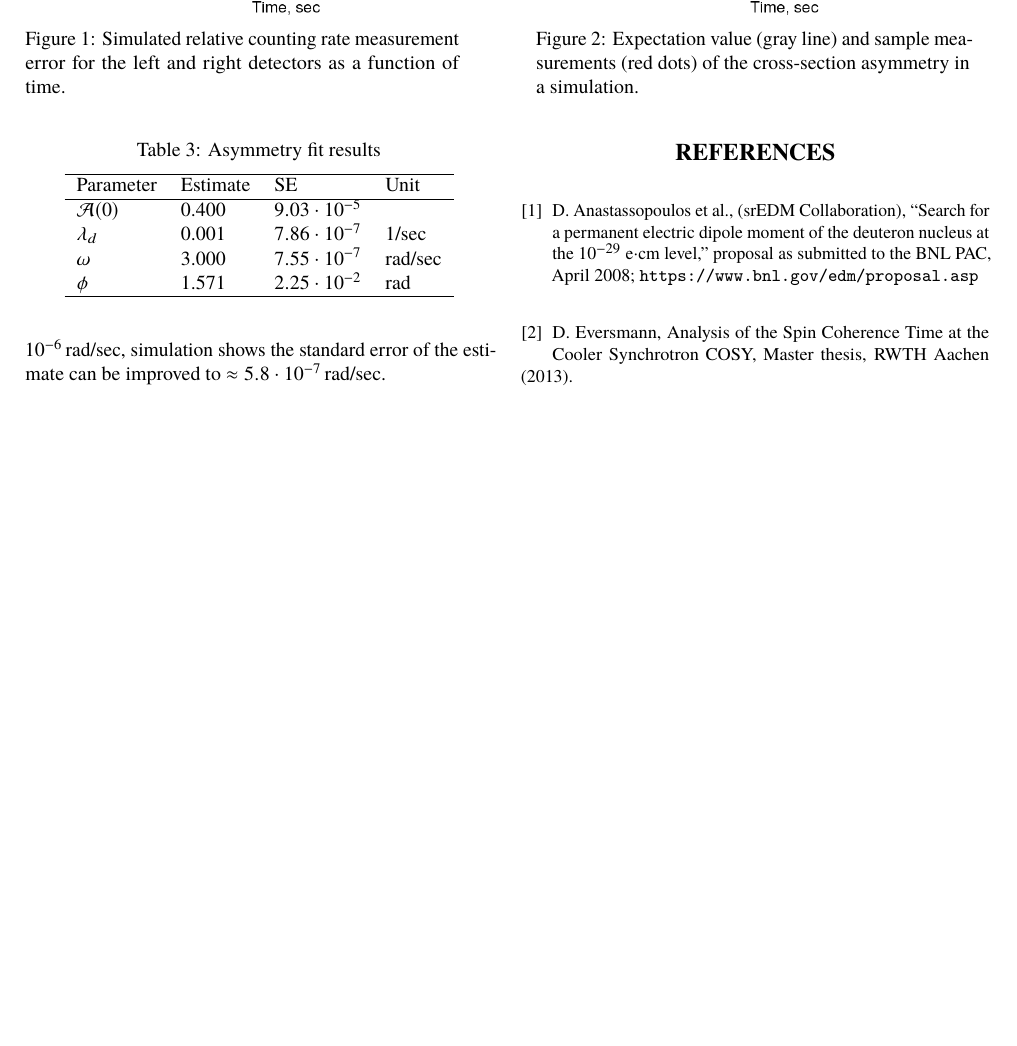
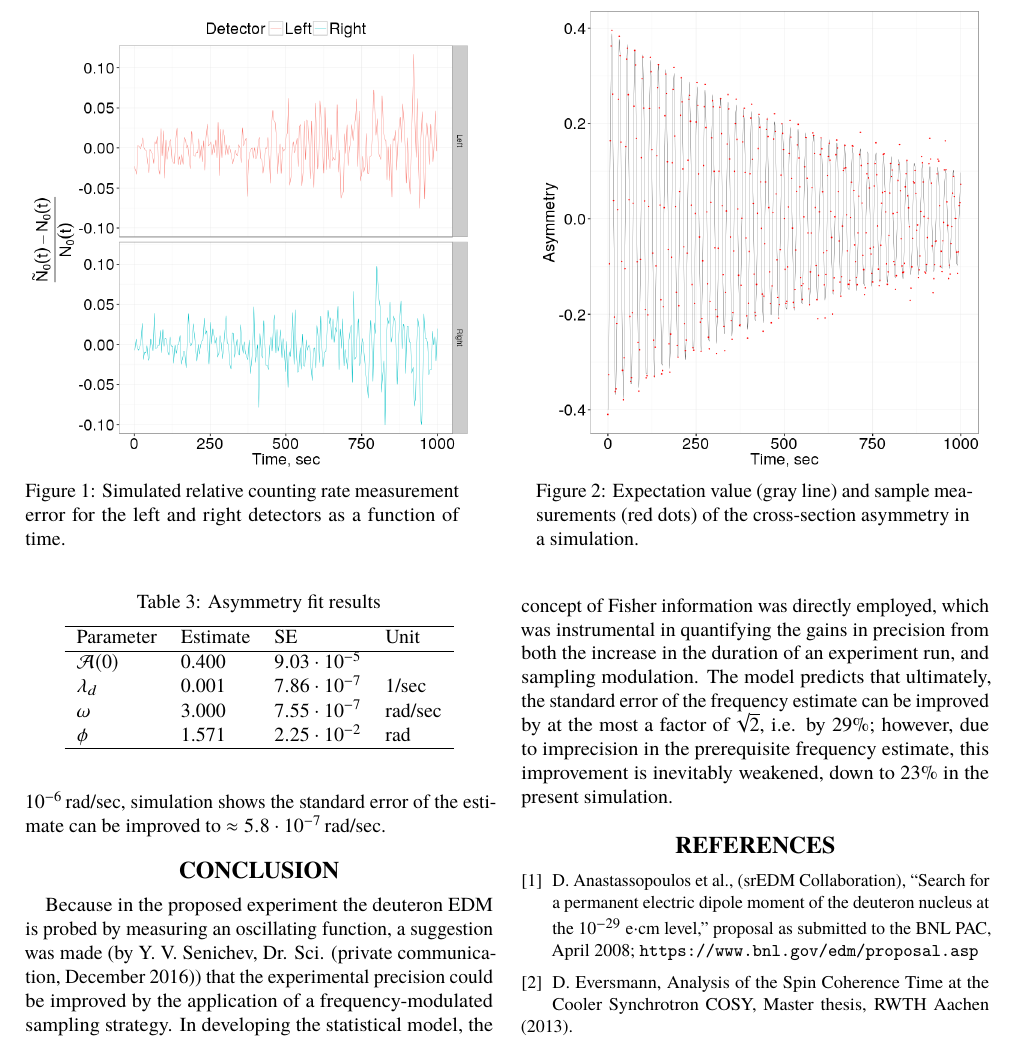
Before and after one commit to AlexAksentyev/EDM, a LaTeX document (Reports/IPAC/IPAC17.tex): part of page 3 of 3, cut so that both start at the same text, the shorter picture padded with empty space. The pictures show the PDF file Reports/IPAC/IPAC17.pdf that the author committed with the source.

Commit message:
conclusion

```diff
--- a/Reports/IPAC/IPAC17.tex
+++ b/Reports/IPAC/IPAC17.tex
@@ -181,6 +181,9 @@ given by Eq.~\eqref{eq:xFOM}, with the variance function for the weights given b
 \subsection{Modulation gains}
 If the initial frequency estimate obtained from a time-uniform sample has a standard error on the order of $10^{-6}$\,rad/sec, simulation shows the standard error of the estimate can be improved to $\approx \vp{5.8}{-7}$\,rad/sec.
 
+\section{Conclusion}
+Because in the proposed experiment the deuteron EDM is probed by measuring an oscillating function, a suggestion was made (by Y. V. Senichev, Dr. Sci. (private communication, December 2016)) that the experimental precision could be improved by the application of a frequency-modulated sampling strategy. In developing the statistical model, the concept of Fisher information was directly employed, which was instrumental in quantifying the gains in precision from both the increase in the duration of an experiment run, and sampling modulation. The model predicts that ultimately, the standard error of the frequency estimate can be improved by at the most a factor of $\sqrt{2}$, i.e. by 29\%; however, due to imprecision in the prerequisite frequency estimate, this improvement is inevitably weakened, down to 23\% in the present simulation.
+
 \begin{thebibliography}{9}
 %	\bibitem{CountRateStat}
 %	\url{http://www.owlnet.rice.edu/~dodds/Files331/stat_notes.pdf}.
```
Also changed, not shown: Reports/IPAC/IPAC17.pdf, 3 other files.
